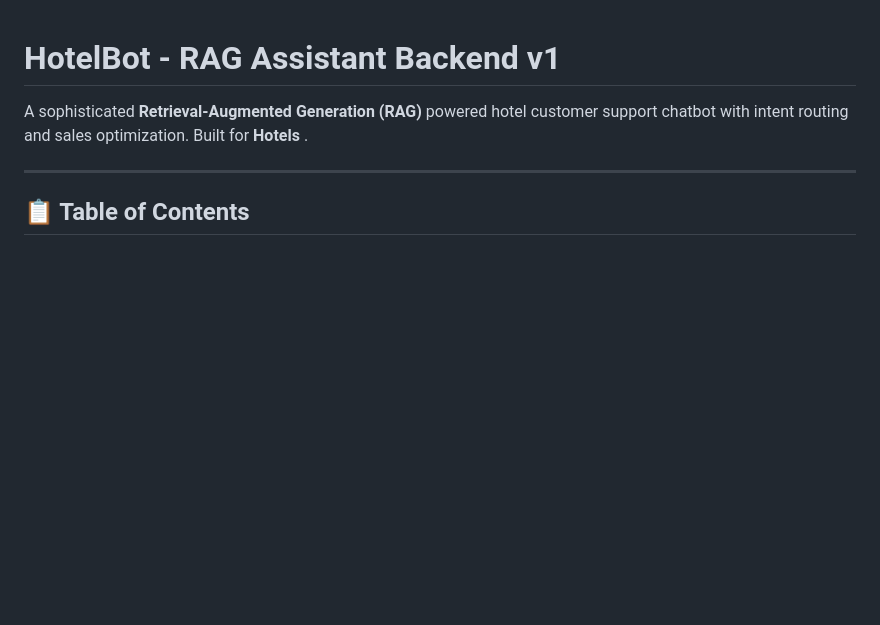
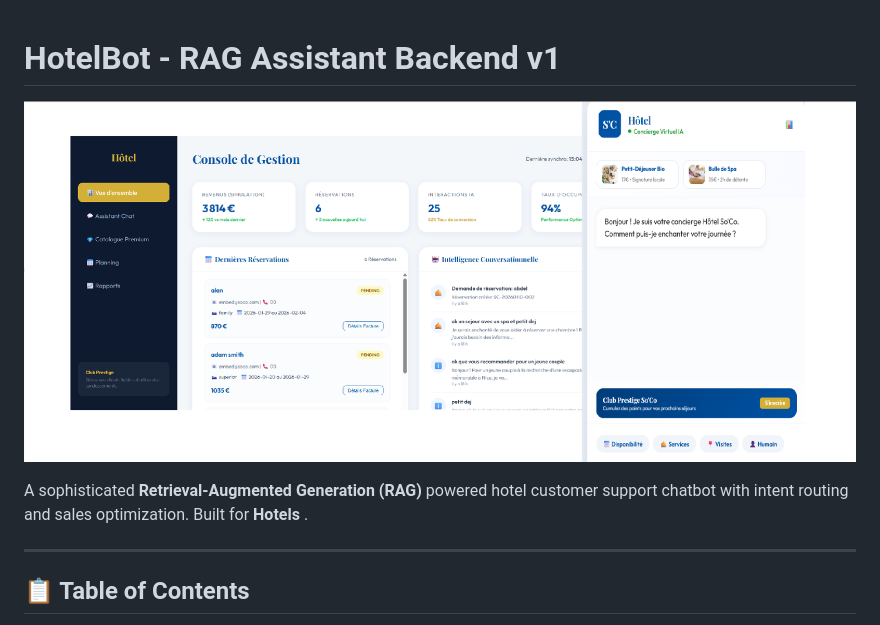
Before and after one commit to Dhieaaldin/Hotel_RAG_assistant_v1, a Markdown page: README.md, the part around the change. GitHub-like rendering; pictures changed too: Capture d'écran 2026-01-11 153810.png (added); blank space fills up the shorter version.

Commit message:
added screenshot

```diff
--- a/README.md
+++ b/README.md
@@ -1,4 +1,6 @@
 # HotelBot - RAG Assistant Backend v1
+
+![HotelBot Screenshot](Capture%20d'écran%202026-01-11%20153810.png)
 
 A sophisticated **Retrieval-Augmented Generation (RAG)** powered hotel customer support chatbot with intent routing and sales optimization. Built for **Hotels** .
 
```
